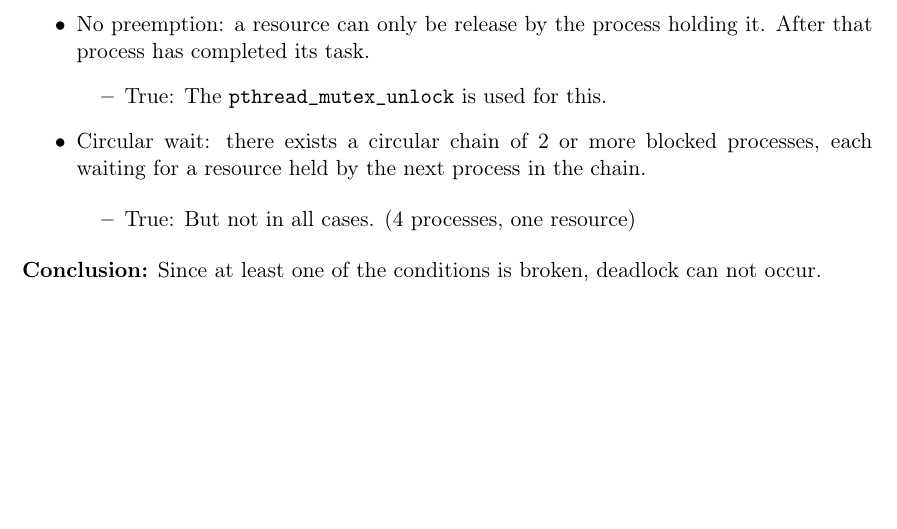
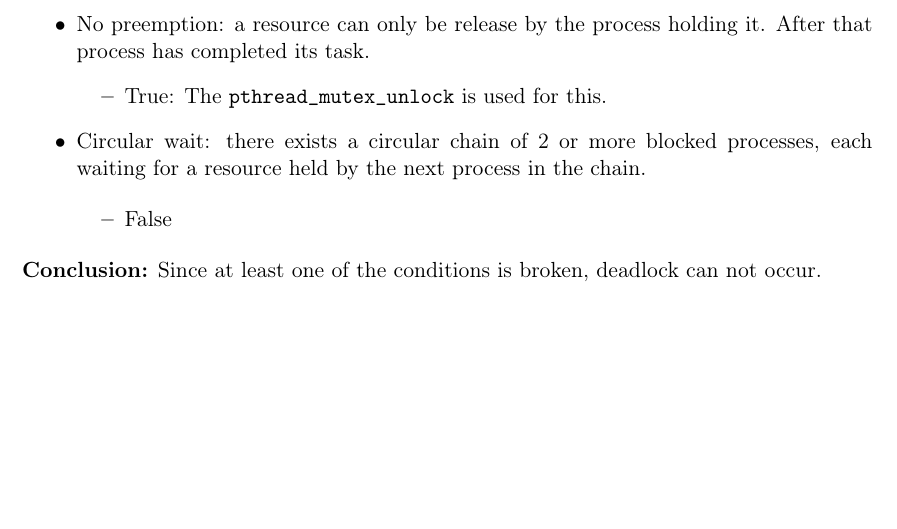
Before and after one commit to demonicblue/operating-systems, a LaTeX document (lab2/report/lab2.tex): part of page 3 of 4, cut so that both start at the same text. Compiled offline with pdfLaTeX.

Commit message:
Fixd newline after paragraph and changed last condition for deadlock.

```diff
--- a/lab2/report/lab2.tex
+++ b/lab2/report/lab2.tex
@@ -153,7 +155,7 @@ Mutual exclusion: only one process at a time can use a resource.
 \item Circular wait: there exists a circular chain of 2 or more blocked processes, each waiting for a resource held by the next process in the chain.
 
 \begin{itemize}
-\item True: But not in all cases. (4 processes, one resource)
+\item False
 \end{itemize}
 \end{itemize}
 
```
Also changed, not shown: lab2/report/lab2.tex (2 more changed lines).
